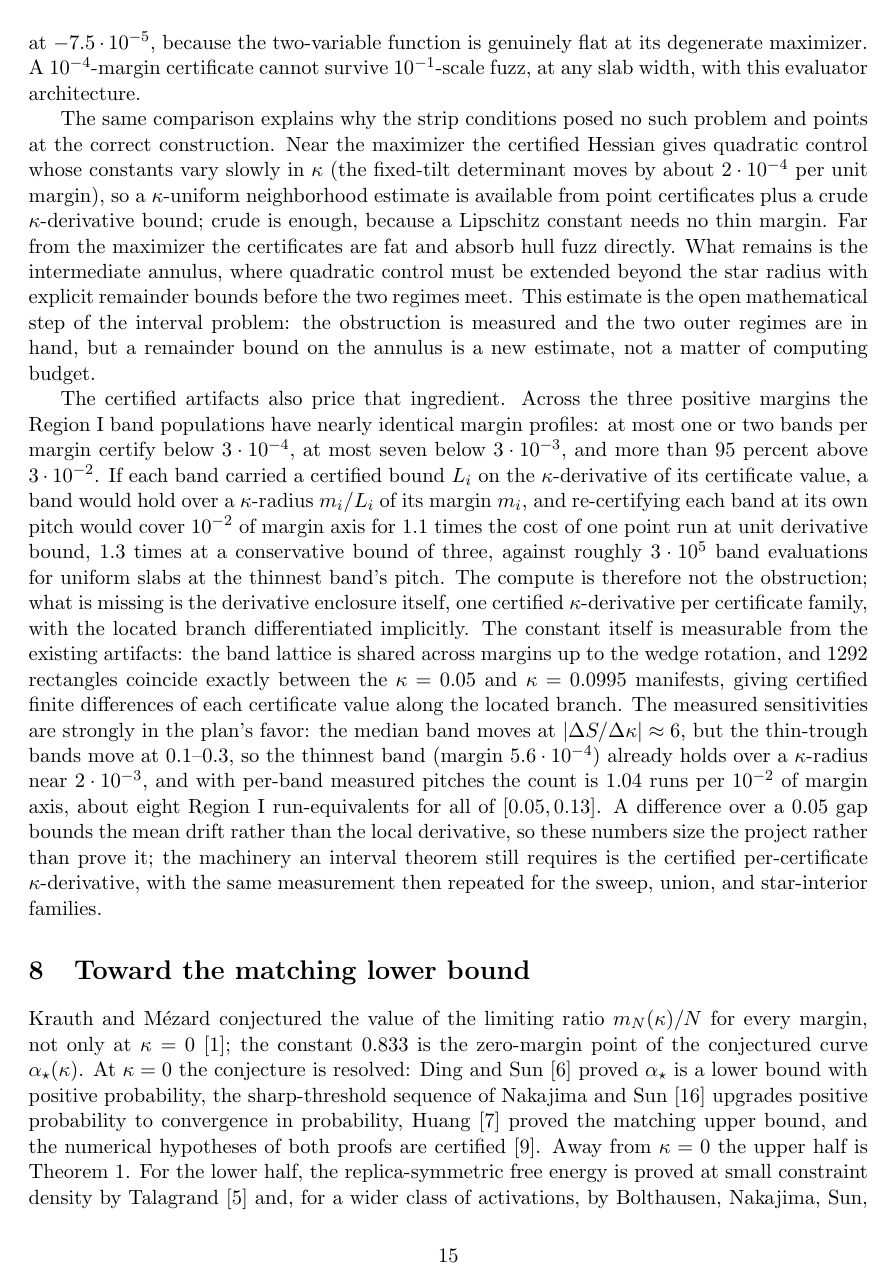
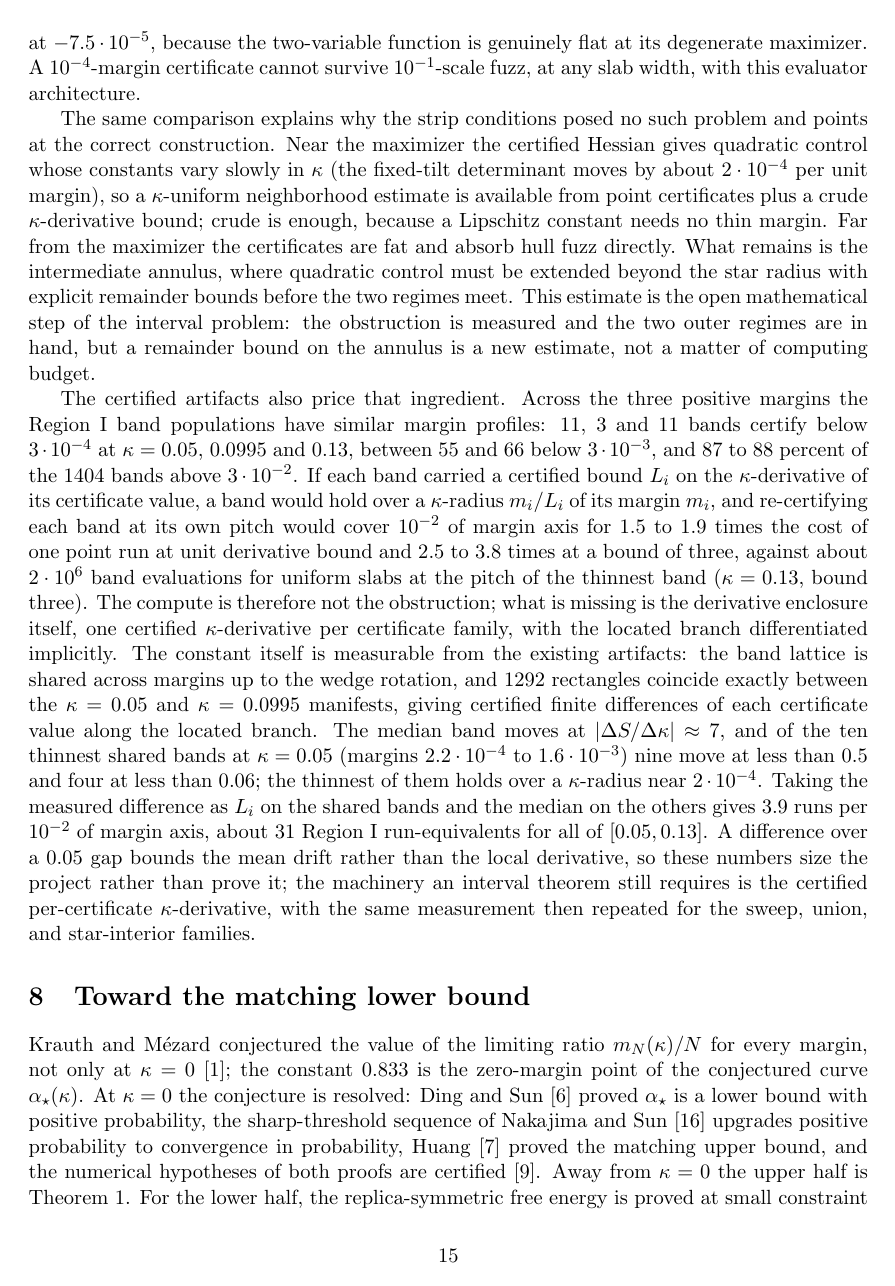
Before and after one commit to yspennstate/ising-perceptron-margin, a LaTeX paper (paper/main.tex, which reads paper/interval_section.tex): page 15 of 25. Compiled offline with pdfLaTeX.

Commit message:
Recertify kappa=0.0995 with one slope per ray sector
Co-Authored-By: Claude Opus 5.5 <noreply@anthropic.com>

```diff
--- a/paper/interval_section.tex
+++ b/paper/interval_section.tex
@@ -52,17 +52,18 @@ regimes are in hand, but a remainder bound on the annulus is a new
 estimate, not a matter of computing budget.
 
 The certified artifacts also price that ingredient.  Across the three
-positive margins the Region~I band populations have nearly identical
-margin profiles: at most one or two bands per margin certify below
-$3\cdot10^{-4}$, at most seven below $3\cdot10^{-3}$, and more than
-$95$ percent above $3\cdot10^{-2}$.  If each band carried a certified
-bound $L_i$ on the $\kappa$-derivative of its certificate value, a
-band would hold over a $\kappa$-radius $m_i/L_i$ of its margin
-$m_i$, and re-certifying each band at its own pitch would cover
-$10^{-2}$ of margin axis for $1.1$ times the cost of one point run
-at unit derivative bound, $1.3$ times at a conservative bound of
-three, against roughly $3\cdot10^{5}$ band evaluations for
-uniform slabs at the thinnest band's pitch.  The
+positive margins the Region~I band populations have similar margin
+profiles: $11$, $3$ and $11$ bands certify below $3\cdot10^{-4}$ at
+$\kappa=0.05$, $0.0995$ and $0.13$, between $55$ and $66$ below
+$3\cdot10^{-3}$, and $87$ to $88$ percent of the $1404$ bands above
+$3\cdot10^{-2}$.  If each band carried a certified bound $L_i$ on
+the $\kappa$-derivative of its certificate value, a band would hold
+over a $\kappa$-radius $m_i/L_i$ of its margin $m_i$, and
+re-certifying each band at its own pitch would cover $10^{-2}$ of
+margin axis for $1.5$ to $1.9$ times the cost of one point run at
+unit derivative bound and $2.5$ to $3.8$ times at a bound of three,
+against about $2\cdot10^{6}$ band evaluations for uniform slabs at
+the pitch of the thinnest band ($\kappa=0.13$, bound three).  The
 compute is therefore not the obstruction; what is missing is the
 derivative enclosure itself, one certified $\kappa$-derivative per
 certificate family, with the located branch differentiated
@@ -71,13 +72,14 @@ artifacts: the band lattice is shared across margins up to the wedge
 rotation, and $1292$ rectangles coincide exactly between the
 $\kappa=0.05$ and $\kappa=0.0995$ manifests, giving certified
 finite differences of each certificate value along the located
-branch.  The measured sensitivities are strongly in the plan's
-favor: the median band moves at $|\Delta S/\Delta\kappa|\approx 6$,
-but the thin-trough bands move at $0.1$--$0.3$, so the thinnest band
-(margin $5.6\cdot10^{-4}$) already holds over a $\kappa$-radius
-near $2\cdot10^{-3}$, and with per-band measured pitches the count
-is $1.04$ runs per $10^{-2}$ of margin axis, about eight
-Region~I run-equivalents for all of $[0.05,0.13]$.  A difference
+branch.  The median band moves at $|\Delta S/\Delta\kappa|\approx 7$,
+and of the ten thinnest shared bands at $\kappa=0.05$ (margins
+$2.2\cdot10^{-4}$ to $1.6\cdot10^{-3}$) nine move at less than
+$0.5$ and four at less than $0.06$; the thinnest of them holds over a
+$\kappa$-radius near $2\cdot10^{-4}$.  Taking the measured difference
+as $L_i$ on the shared bands and the median on the others gives $3.9$
+runs per $10^{-2}$ of margin axis, about $31$ Region~I
+run-equivalents for all of $[0.05,0.13]$.  A difference
 over a $0.05$ gap bounds the mean drift rather than the local
 derivative, so these numbers size the project rather than prove it;
 the machinery an interval theorem still requires is the certified
```
Also changed, not shown: paper/main.tex (+1 -1 lines), paper/margins_appendix.tex (+1 -1 lines), paper/main.pdf, 5 other files.
